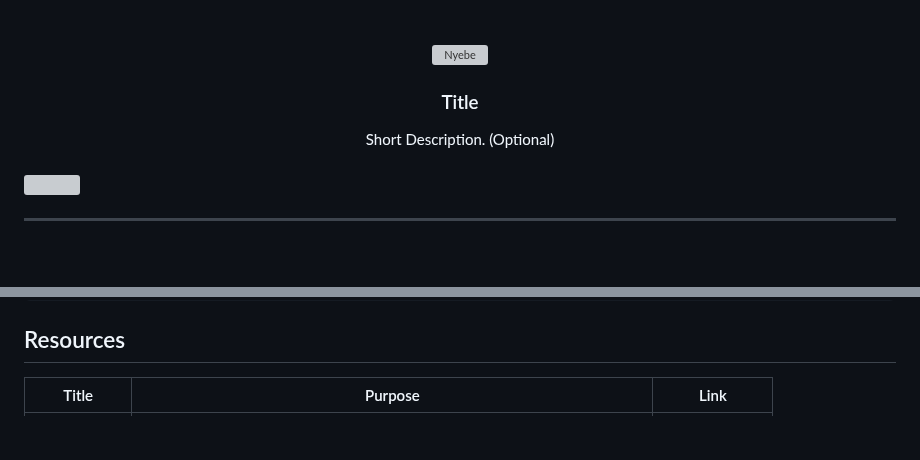
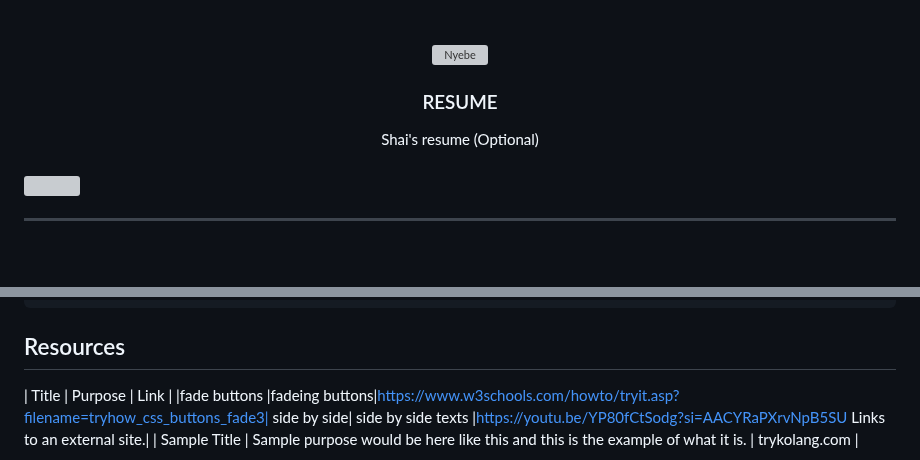
Before and after one commit to Shai-r-M/WD-MATALA-MIDTERMS-1-TD21, a Markdown page: readme.md, 2 parts joined by grey strips. GitHub-like rendering; blank space fills up the shorter version; grey boxes are pictures that could not be loaded.

```diff
--- a/readme.md
+++ b/readme.md
@@ -9,11 +9,11 @@
     <img src="./assets/img/nyebe_white.png" alt="Nyebe" width="130" height="100">
   </a>
 <!-- TODO: Change Title to the name of the title of your Project -->
-  <h3 align="center">Title</h3>
+  <h3 align="center">RESUME</h3>
 </div>
 <!-- TODO: Make a short description -->
 <div align="center">
-  Short Description. (Optional)
+  Shai's resume (Optional)
 </div>
 
 <br />
@@ -116,5 +116,7 @@ WD-ProjectName
 
 <!-- TODO: Add References -->
 | Title | Purpose | Link |
-|-|-|-|
+|fade buttons |fadeing buttons|https://www.w3schools.com/howto/tryit.asp?filename=tryhow_css_buttons_fade3|
+side by side| side by side texts |https://youtu.be/YP80fCtSodg?si=AACYRaPXrvNpB5SU
+Links to an external site.|
 | Sample Title | Sample purpose would be here like this and this is the example of what it is. | trykolang.com |
```
Also changed, not shown: other parts of readme.md (+1 -1 lines).
